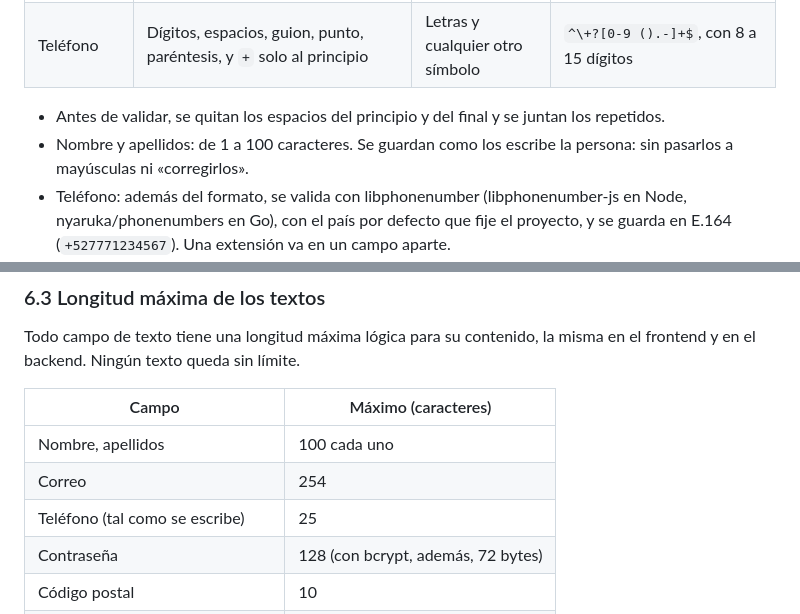
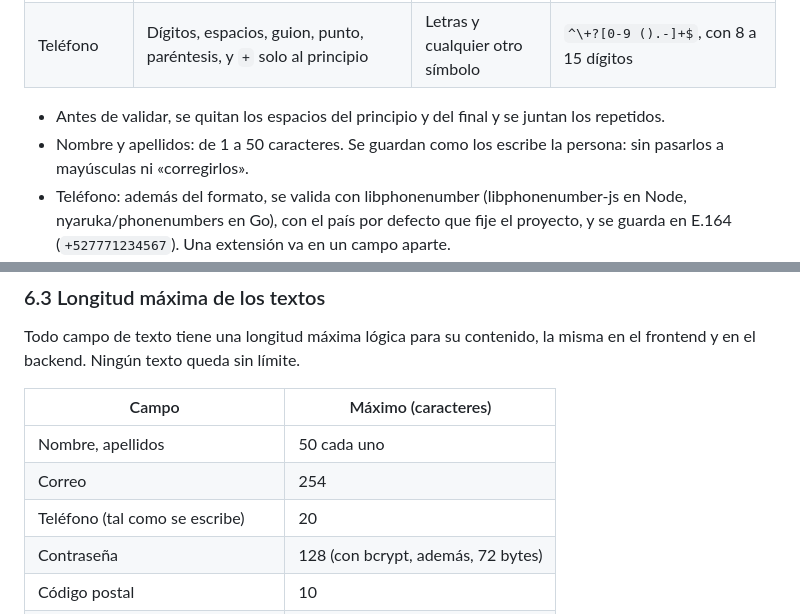
Before and after one commit to yitztech/plantilla-cliente, a Markdown page: AGENTS.md, 2 parts joined by grey strips. Drawn GitHub-style.

Commit message:
AGENTS: nombres de 50 caracteres y teléfono de 20 (§6.2, §6.3)
Co-Authored-By: Claude Opus 5.5 <noreply@anthropic.com>

```diff
--- a/AGENTS.md
+++ b/AGENTS.md
@@ -188,7 +188,7 @@ regla y responde 422 con el código `invalid_characters` (§22).
 | Teléfono | Dígitos, espacios, guion, punto, paréntesis, y `+` solo al principio | Letras y cualquier otro símbolo | `^\+?[0-9 ().-]+$`, con 8 a 15 dígitos |
 
 - Antes de validar, se quitan los espacios del principio y del final y se juntan los repetidos.
-- Nombre y apellidos: de 1 a 100 caracteres. Se guardan como los escribe la persona: sin pasarlos a mayúsculas
+- Nombre y apellidos: de 1 a 50 caracteres. Se guardan como los escribe la persona: sin pasarlos a mayúsculas
   ni «corregirlos».
 - Teléfono: además del formato, se valida con libphonenumber (libphonenumber-js en Node, nyaruka/phonenumbers en
   Go), con el país por defecto que fije el proyecto, y se guarda en E.164 (`+527771234567`). Una extensión va
@@ -205,9 +205,9 @@ Ningún texto queda sin límite.
 
 | Campo | Máximo (caracteres) |
 |---|---|
-| Nombre, apellidos | 100 cada uno |
+| Nombre, apellidos | 50 cada uno |
 | Correo | 254 |
-| Teléfono (tal como se escribe) | 25 |
+| Teléfono (tal como se escribe) | 20 |
 | Contraseña | 128 (con bcrypt, además, 72 bytes) |
 | Código postal | 10 |
 | Línea de dirección, ciudad | 200 |
```
